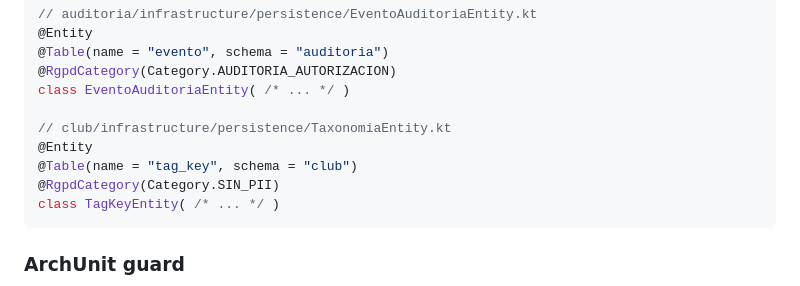
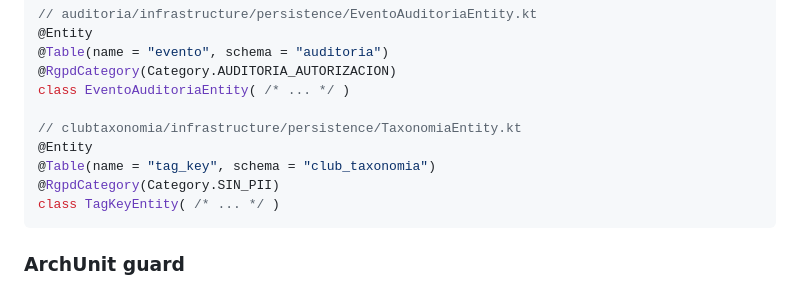
Before and after one commit to avgarcia/runcriticon, a Markdown page: docs/arquitectura/rgpd-en-modulos.md, the part around the change. Rendered like a GitHub page.

Commit message:
docs(rgpd-en-modulos): corrige paquete y schema del ejemplo de club_taxonomia
El ejemplo de §2 usaba "club" como paquete raíz y como schema SQL
del bounded context de club y taxonomía, pero el módulo real es
com.runcriticon.clubtaxonomia (paquete, sin guion bajo por ktlint)
con schema SQL club_taxonomia (con guión bajo, migraciones en
db/migration/club_taxonomia/). No existe ningún paquete ni schema
"club" en el repo.

Co-Authored-By: Claude Opus 4.8 <noreply@anthropic.com>

````diff
--- a/docs/arquitectura/rgpd-en-modulos.md
+++ b/docs/arquitectura/rgpd-en-modulos.md
@@ -63,9 +63,9 @@ class AlumnoPerfilEntity( /* ... */ )
 @RgpdCategory(Category.AUDITORIA_AUTORIZACION)
 class EventoAuditoriaEntity( /* ... */ )
 
-// club/infrastructure/persistence/TaxonomiaEntity.kt
+// clubtaxonomia/infrastructure/persistence/TaxonomiaEntity.kt
 @Entity
-@Table(name = "tag_key", schema = "club")
+@Table(name = "tag_key", schema = "club_taxonomia")
 @RgpdCategory(Category.SIN_PII)
 class TagKeyEntity( /* ... */ )
 ```
````
